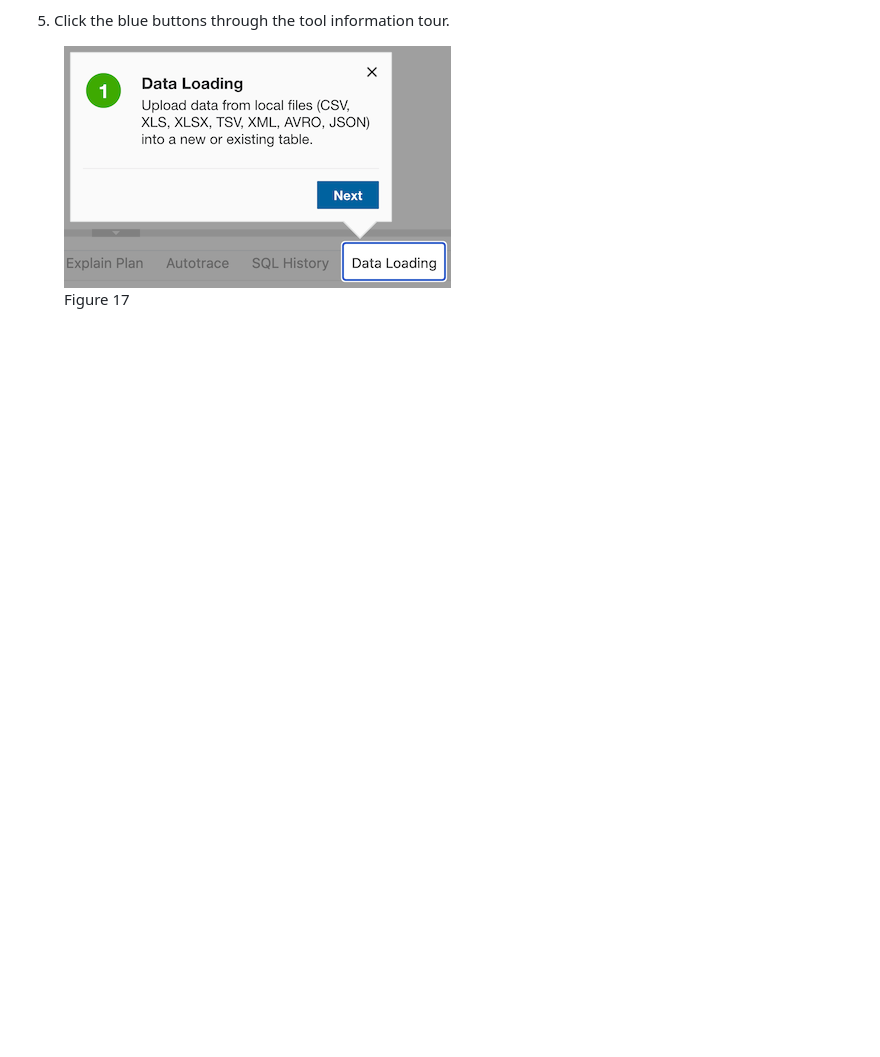
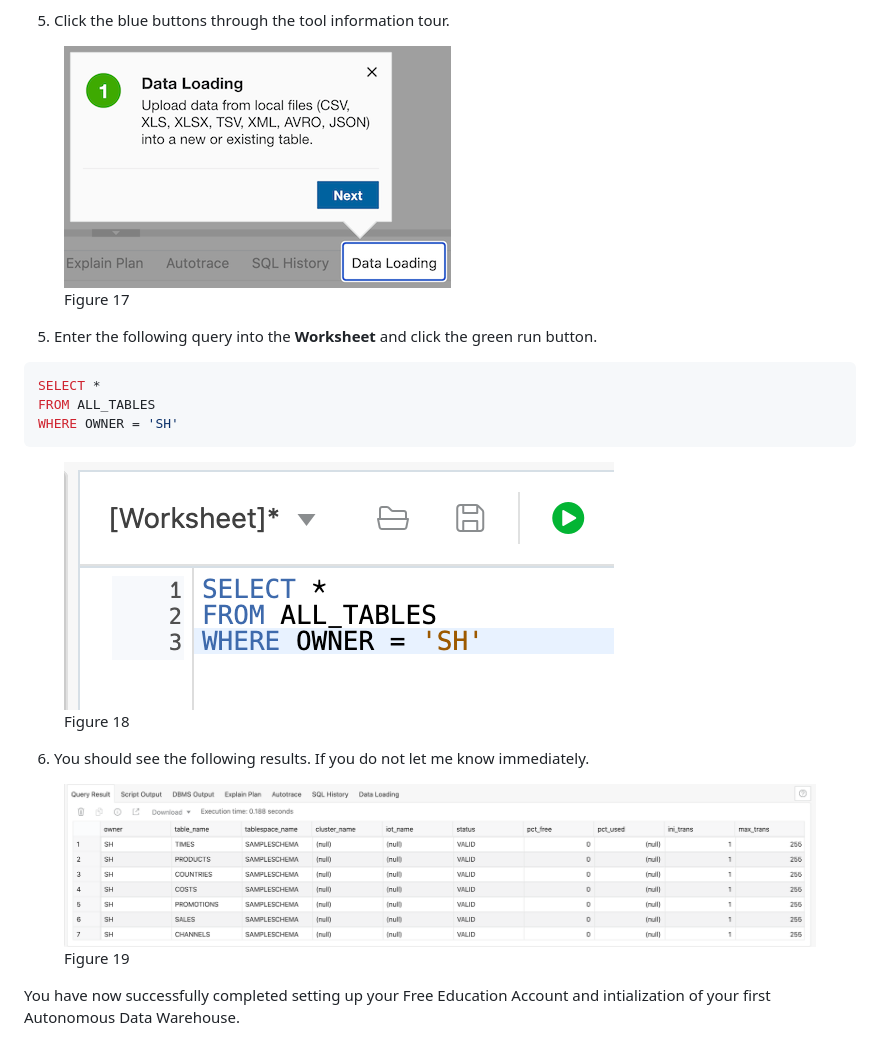
Before and after one commit to BradyJRothrock/Oracle-Cloud-Free-Tier-Education-Setup, a Markdown page: LabGuide200.md, the part around the change. Rendered like a GitHub page; pictures changed too: images/200/18_query.png (added), images/200/19_results.png (added); blank space fills up the shorter version.

Commit message:
final updaates:

````diff
--- a/LabGuide200.md
+++ b/LabGuide200.md
@@ -178,3 +178,25 @@ At any point you can sign in to your Cloud account and return to your database b
     <img src="images/200/17_tour.png" style="text-align:center; display: block; margin-left: auto; margin-right: auto; width: 50%;">
     <figcaption style="text-align:center;">Figure 17<figcaption>
 </figure>
+
+5. Enter the following query into the **Worksheet** and click the green run button.
+
+```sql
+SELECT *
+FROM ALL_TABLES
+WHERE OWNER = 'SH'
+```
+
+<figure>
+    <img src="images/200/18_query.png" style="text-align:center; display: block; margin-left: auto; margin-right: auto; width: 50%;">
+    <figcaption style="text-align:center;">Figure 18<figcaption>
+</figure>
+
+6. You should see the following results. If you do not let me know immediately.
+
+<figure>
+    <img src="images/200/19_results.png" style="text-align:center; display: block; margin-left: auto; margin-right: auto; width: 50%;">
+    <figcaption style="text-align:center;">Figure 19<figcaption>
+</figure>
+
+You have now successfully completed setting up your Free Education Account and intialization of your first Autonomous Data Warehouse.
````
